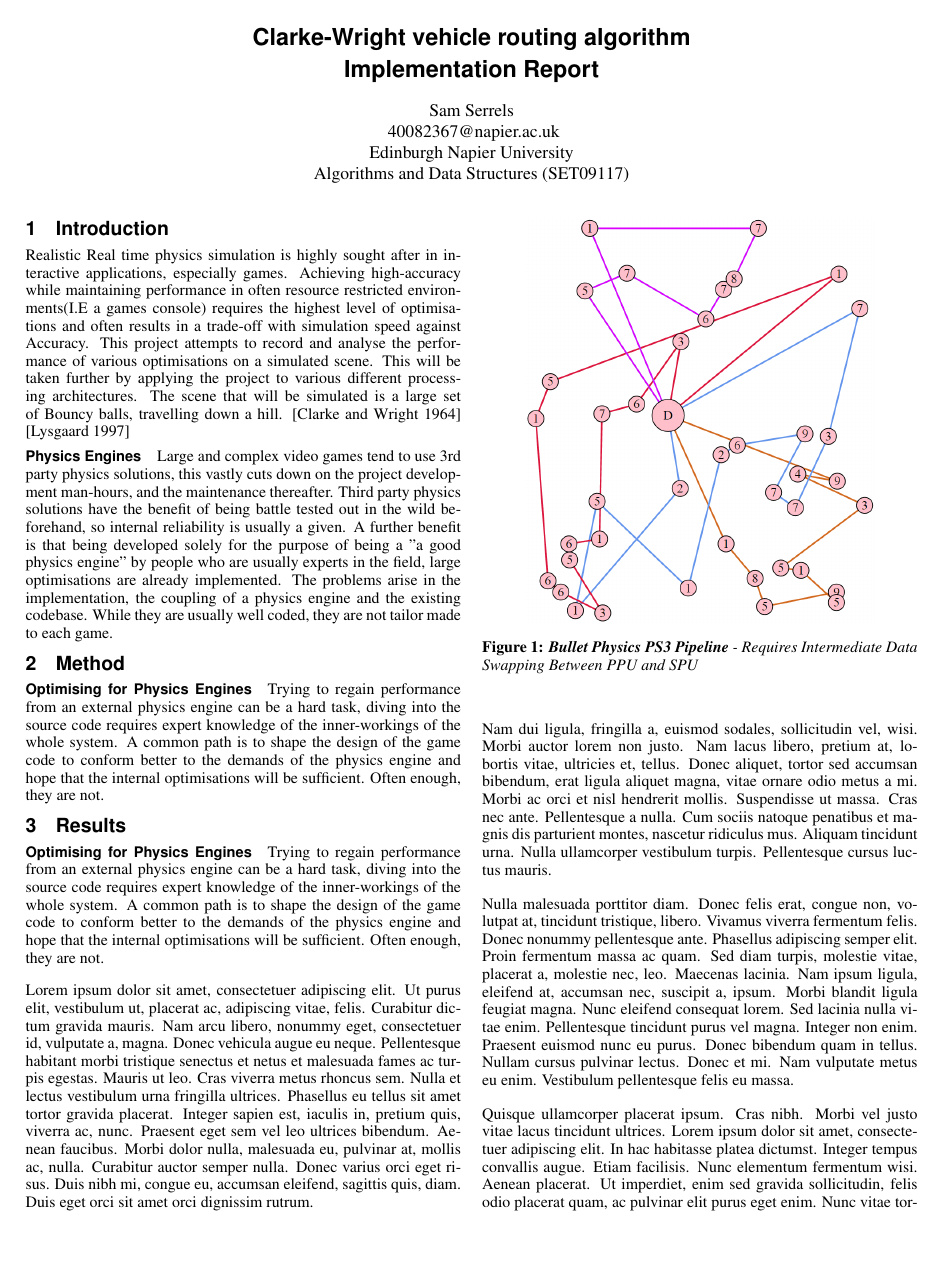
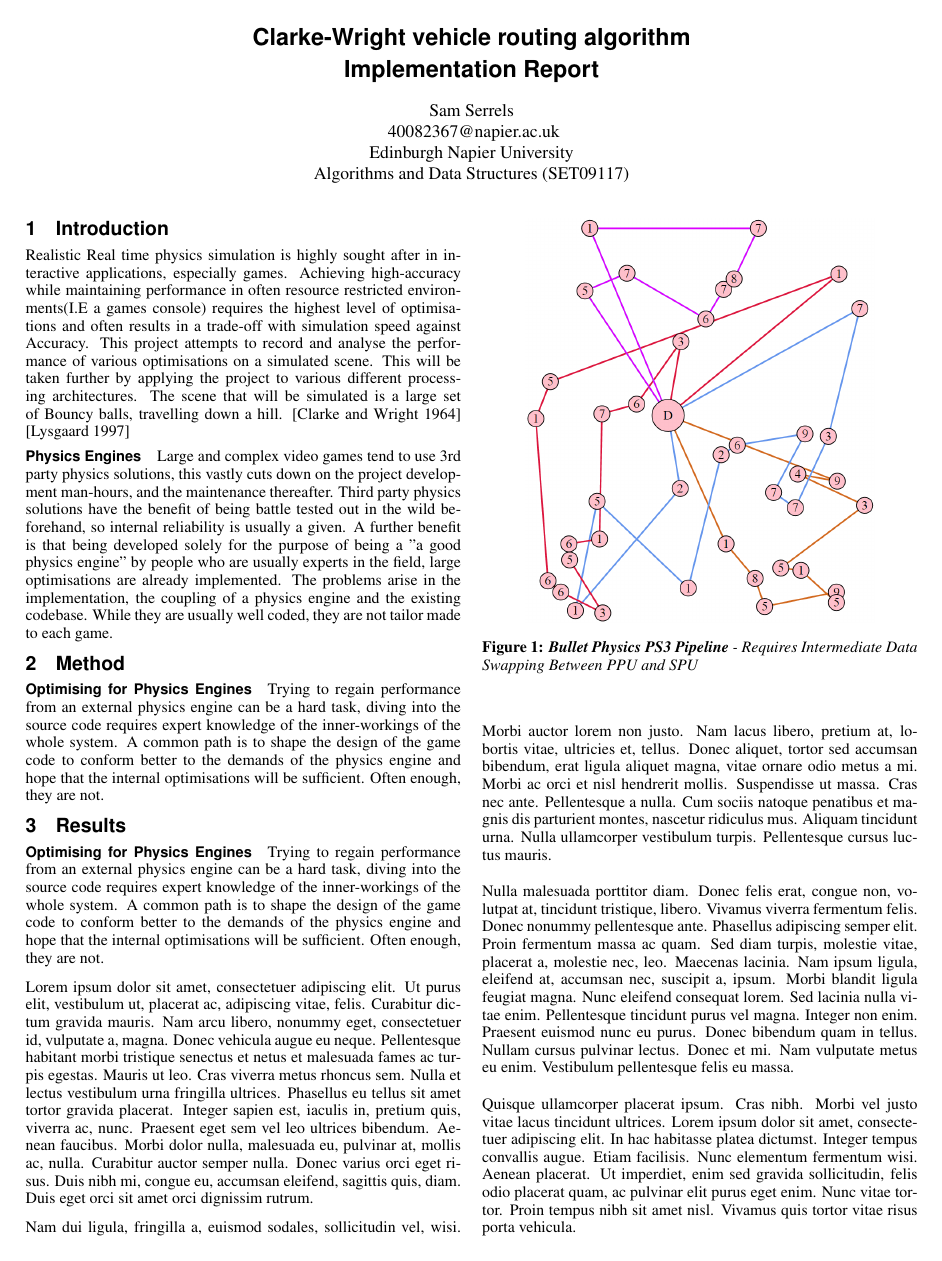
Before and after one commit to dooglz/Java-Clarke-Wright, a LaTeX paper (Report/report.tex, which reads Report/acmsiggraph.cls): page 1 of 4. Compiled offline with pdfLaTeX.

Commit message:
Report layout work

```diff
--- a/Report/acmsiggraph.cls
+++ b/Report/acmsiggraph.cls
@@ -92,7 +92,7 @@
 
 % define things.
 
-\setlength{\textheight}{9.250in}
+\setlength{\textheight}{9.450in}
 \setlength{\textwidth}{7.000in}
 \setlength{\topmargin}{-0.700in}
 \setlength{\oddsidemargin}{-0.250in}
@@ -100,12 +100,12 @@
 \setlength{\columnsep}{1pc}
 \setlength{\headheight}{0.200in}
 \setlength{\headsep}{0.250in}
-\setlength{\footskip}{0.500in}
+\setlength{\footskip}{0.100in}
 
 % create a new length ``\ACMcopyrightspace'' and set its initial value.
 
 \newlength{\ACMcopyrightspace}
-\setlength{\ACMcopyrightspace}{3.3in}
+\setlength{\ACMcopyrightspace}{1.3in}
 
 % set the value of ``\ACMcopyrightspace'' based on the kind of document.
 
--- a/Report/report.tex
+++ b/Report/report.tex
@@ -48,7 +48,7 @@
 	%frame=single,
 	columns=fullflexible,
 	showstringspaces=false,
-	tabsize=2,
+	tabsize=4,
 	keepspaces=true,
 	showtabs=false,
 	showspaces=false,
```
Also changed, not shown: Report/report.pdf, 1 other file.
